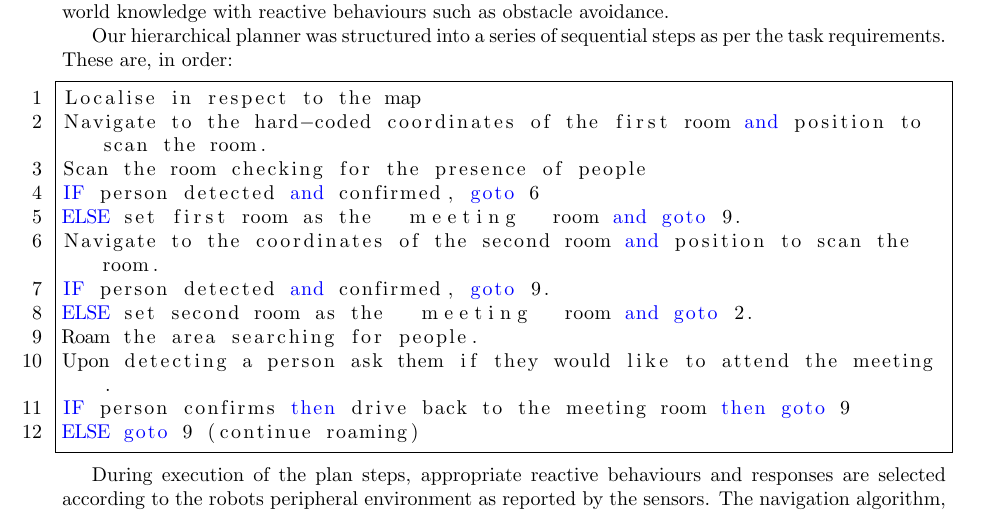
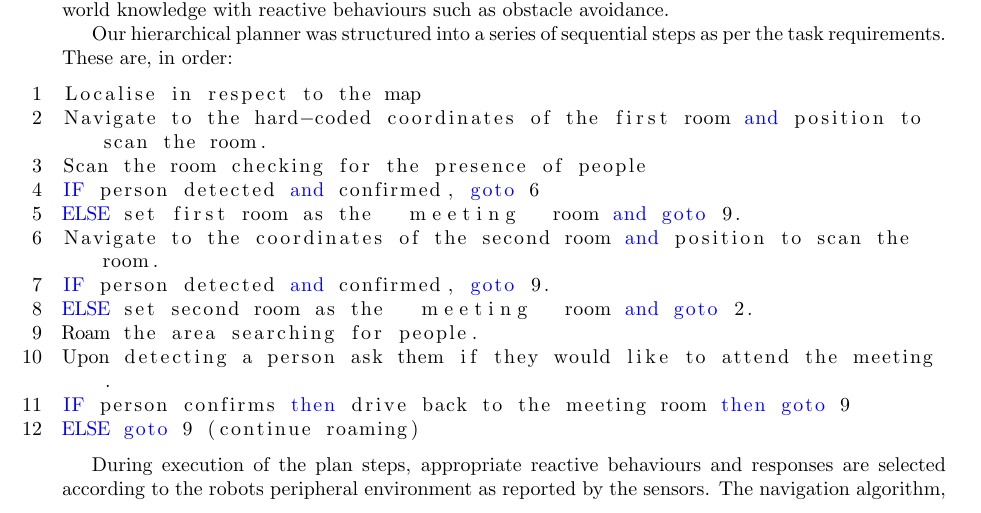
Before and after one commit to Mattie432/Intelligent-Robotics-2014, a LaTeX problem sheet (Exercise 3/Report/Design/Design.tex): part of page 1 of 3, cut so that both start at the same text. The pictures show the PDF file Exercise 3/Report/Design/Design.pdf that the author committed with the source.

Commit message:
Fixed issue with border around code section.

```diff
--- a/Exercise 3/Report/Design/Design.tex
+++ b/Exercise 3/Report/Design/Design.tex
@@ -28,7 +28,7 @@ The core concepts of ROS are packages, nodes, topics, messages and services. A n
 	For the overall control design we followed a behaviourally inspired hybrid approach. We felt this best fit the problem scope; we knew exactly what tasks we needed to execute (and in what order), and we were dealing with a semi-structured environment. Our challenge was thus to integrate the a-priori world knowledge with reactive behaviours such as obstacle avoidance.
 
 Our hierarchical planner was structured into a series of sequential steps as per the task requirements. These are, in order:
-\lstset{numbers=left, breaklines=true,morekeywords={IF, ELSE, goto, then, and}, keywordstyle=\color{blue},frame=single}
+\lstset{numbers=left, breaklines=true,morekeywords={IF, ELSE, goto, then, and}, keywordstyle=\color{blue}}
 \begin{lstlisting}
 Localise in respect to the map
 Navigate to the hard-coded coordinates of the first room and position to scan the room.
```
Also changed, not shown: Exercise 3/Report/Design/Design.pdf, Exercise 3/Report/Exercise_3.pdf, 4 other files.
